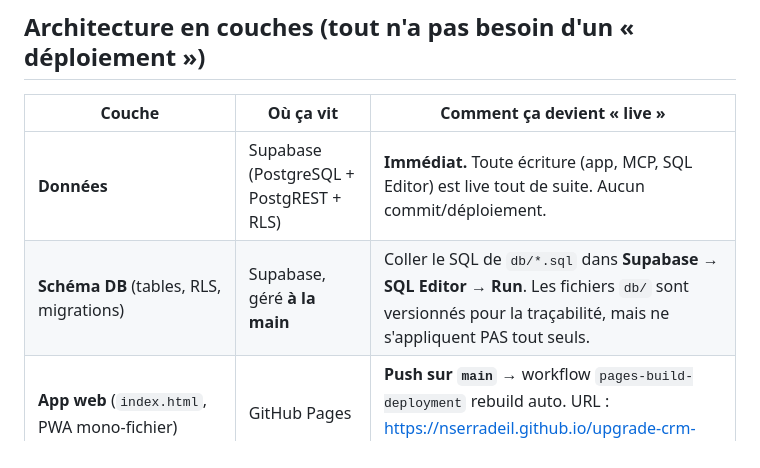
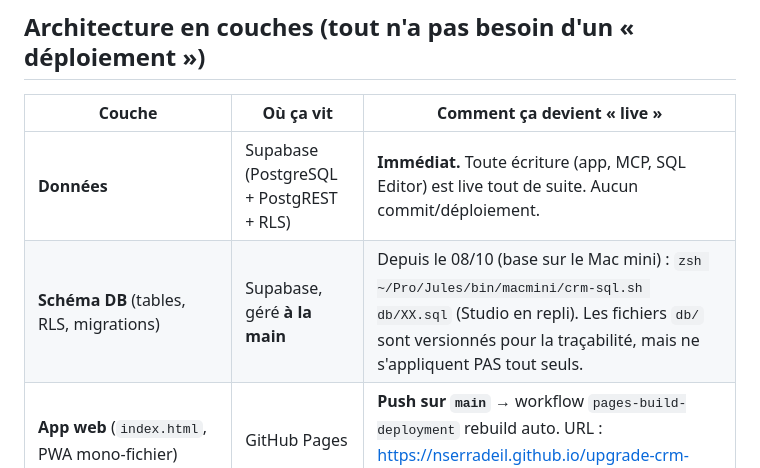
Before and after one commit to NSerradeil/upgrade-crm-lyon-V2, a Markdown page: DEPLOY.md, the part around the change. GitHub-like rendering.

Commit message:
docs(deploy): migrations appliquées via bin/macmini/crm-sql.sh (base sur le Mac mini)
Co-Authored-By: Claude Opus 5.5 (1M context) <noreply@anthropic.com>

```diff
--- a/DEPLOY.md
+++ b/DEPLOY.md
@@ -8,7 +8,7 @@ constaté qu'aucune doc n'existait).
 | Couche | Où ça vit | Comment ça devient « live » |
 |---|---|---|
 | **Données** | Supabase (PostgreSQL + PostgREST + RLS) | **Immédiat.** Toute écriture (app, MCP, SQL Editor) est live tout de suite. Aucun commit/déploiement. |
-| **Schéma DB** (tables, RLS, migrations) | Supabase, géré **à la main** | Coller le SQL de `db/*.sql` dans **Supabase → SQL Editor → Run**. Les fichiers `db/` sont versionnés pour la traçabilité, mais ne s'appliquent PAS tout seuls. |
+| **Schéma DB** (tables, RLS, migrations) | Supabase, géré **à la main** | Depuis le 08/10 (base sur le Mac mini) : `zsh ~/Pro/Jules/bin/macmini/crm-sql.sh db/XX.sql` (Studio en repli). Les fichiers `db/` sont versionnés pour la traçabilité, mais ne s'appliquent PAS tout seuls. |
 | **App web** (`index.html`, PWA mono-fichier) | GitHub Pages | **Push sur `main`** → workflow `pages-build-deployment` rebuild auto. URL : https://nserradeil.github.io/upgrade-crm-lyon-V2/ |
 | **Serveur MCP** (`../upgrade-crm-mcp-src/server/index.mjs`) | Local, **PAS un dépôt git** | Sauver le fichier ; le process MCP le charge au (re)démarrage de la session Claude. Rien à pousser. |
 
```
